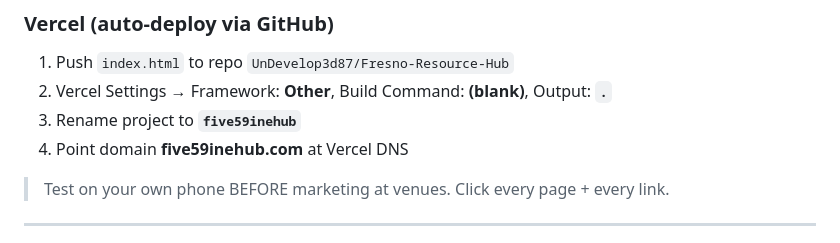
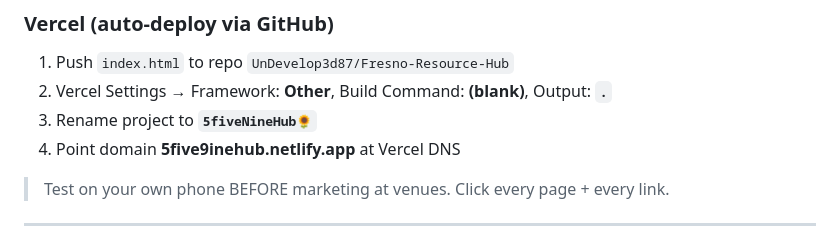
Before and after one commit to UnDevelop3d87/fres-no-Resource-Hub, a Markdown page: README.md, the part around the change. GitHub-like rendering.

```diff
--- a/README.md
+++ b/README.md
@@ -30,8 +30,8 @@
 ### Vercel (auto-deploy via GitHub)
 1. Push `index.html` to repo `UnDevelop3d87/Fresno-Resource-Hub`
 2. Vercel Settings → Framework: **Other**, Build Command: **(blank)**, Output: **`.`**
-3. Rename project to **`five59inehub`**
-4. Point domain **five59inehub.com** at Vercel DNS
+3. Rename project to **`5fiveNineHub🌻`**
+4. Point domain **5five9inehub.netlify.app** at Vercel DNS
 
 > Test on your own phone BEFORE marketing at venues. Click every page + every link.
 
```
